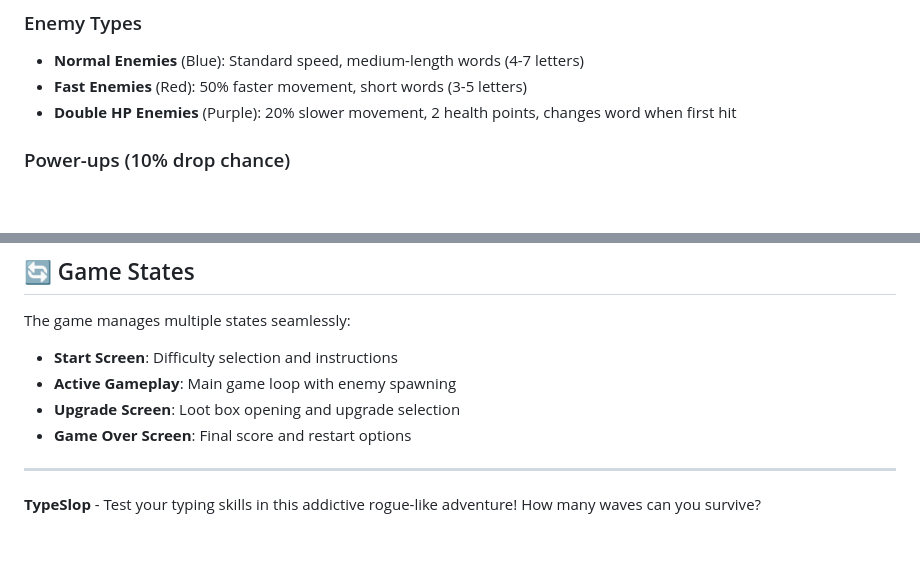
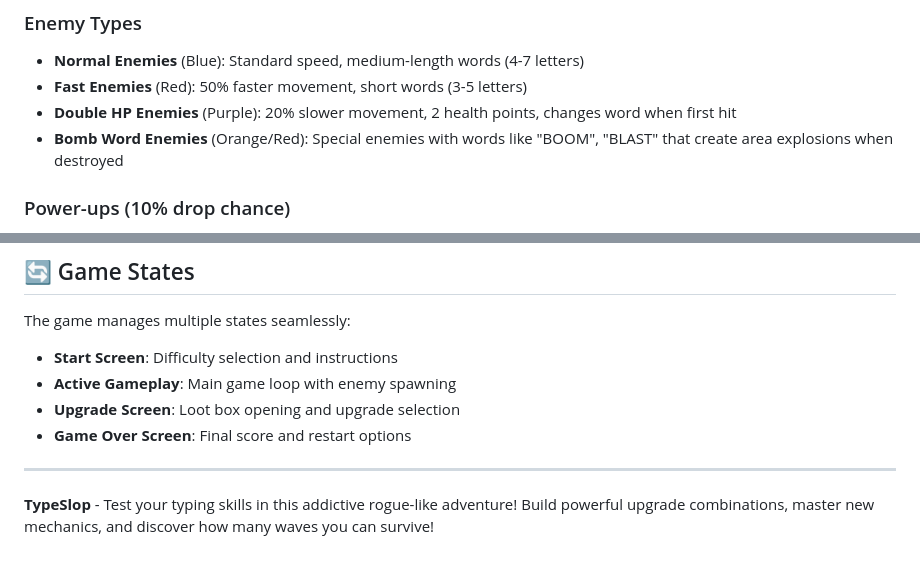
Before and after one commit to redemption-types/type-slop, a Markdown page: README.md, 2 parts joined by grey strips. Rendered like a GitHub page; blank space fills up the shorter version.

```diff
--- a/README.md
+++ b/README.md
@@ -19,6 +19,7 @@ TypeSlop challenges players to type words displayed on enemies to destroy them b
 - **Normal Enemies** (Blue): Standard speed, medium-length words (4-7 letters)
 - **Fast Enemies** (Red): 50% faster movement, short words (3-5 letters)
 - **Double HP Enemies** (Purple): 20% slower movement, 2 health points, changes word when first hit
+- **Bomb Word Enemies** (Orange/Red): Special enemies with words like "BOOM", "BLAST" that create area explosions when destroyed
 
 ### Power-ups (10% drop chance)
 - **Freeze** ❄️: Stops all enemies for 3 seconds
@@ -183,4 +208,4 @@ The game manages multiple states seamlessly:
 
 ---
 
-**TypeSlop** - Test your typing skills in this addictive rogue-like adventure! How many waves can you survive?
+**TypeSlop** - Test your typing skills in this addictive rogue-like adventure! Build powerful upgrade combinations, master new mechanics, and discover how many waves you can survive!
```
Also changed, not shown: other parts of README.md (+24 -0 lines).
